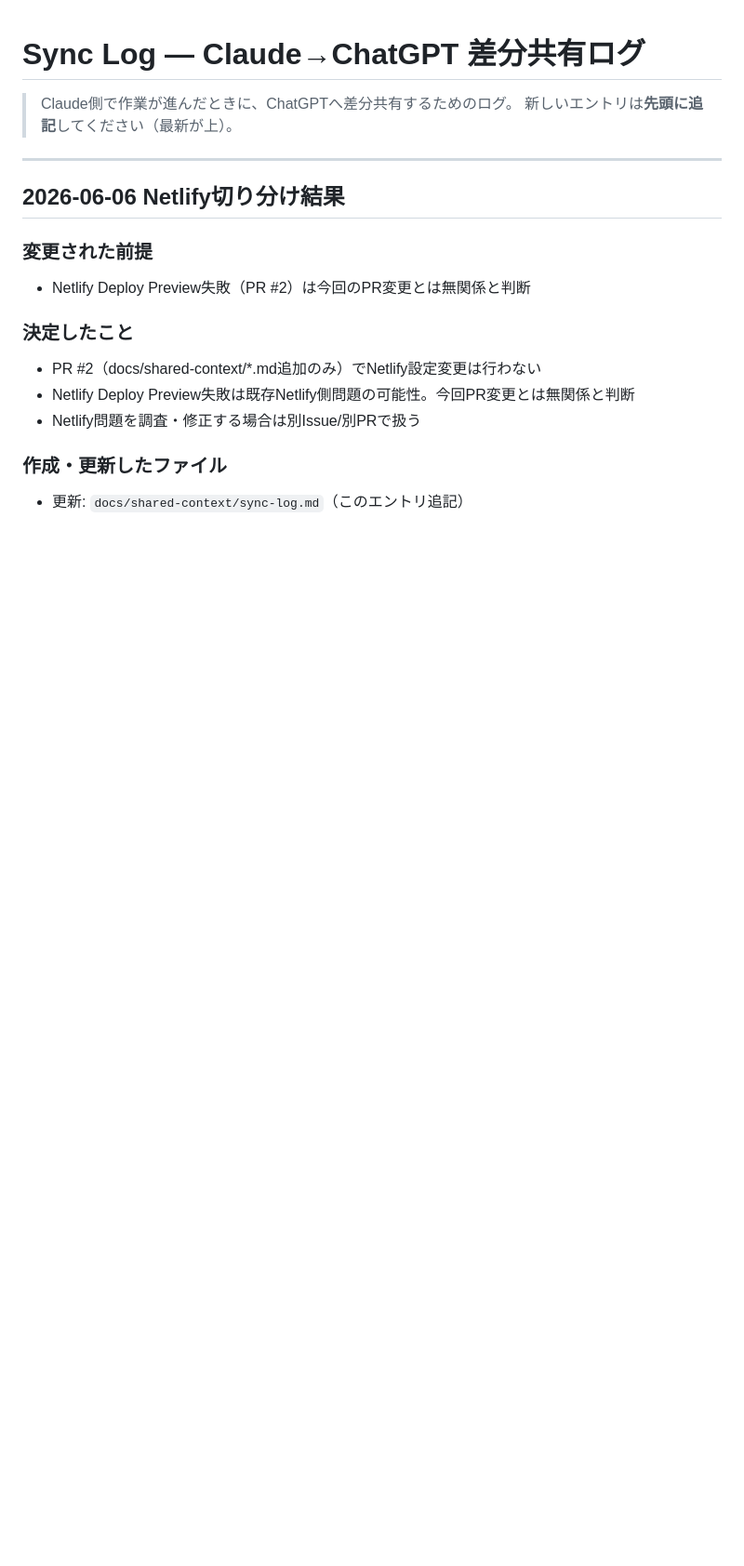
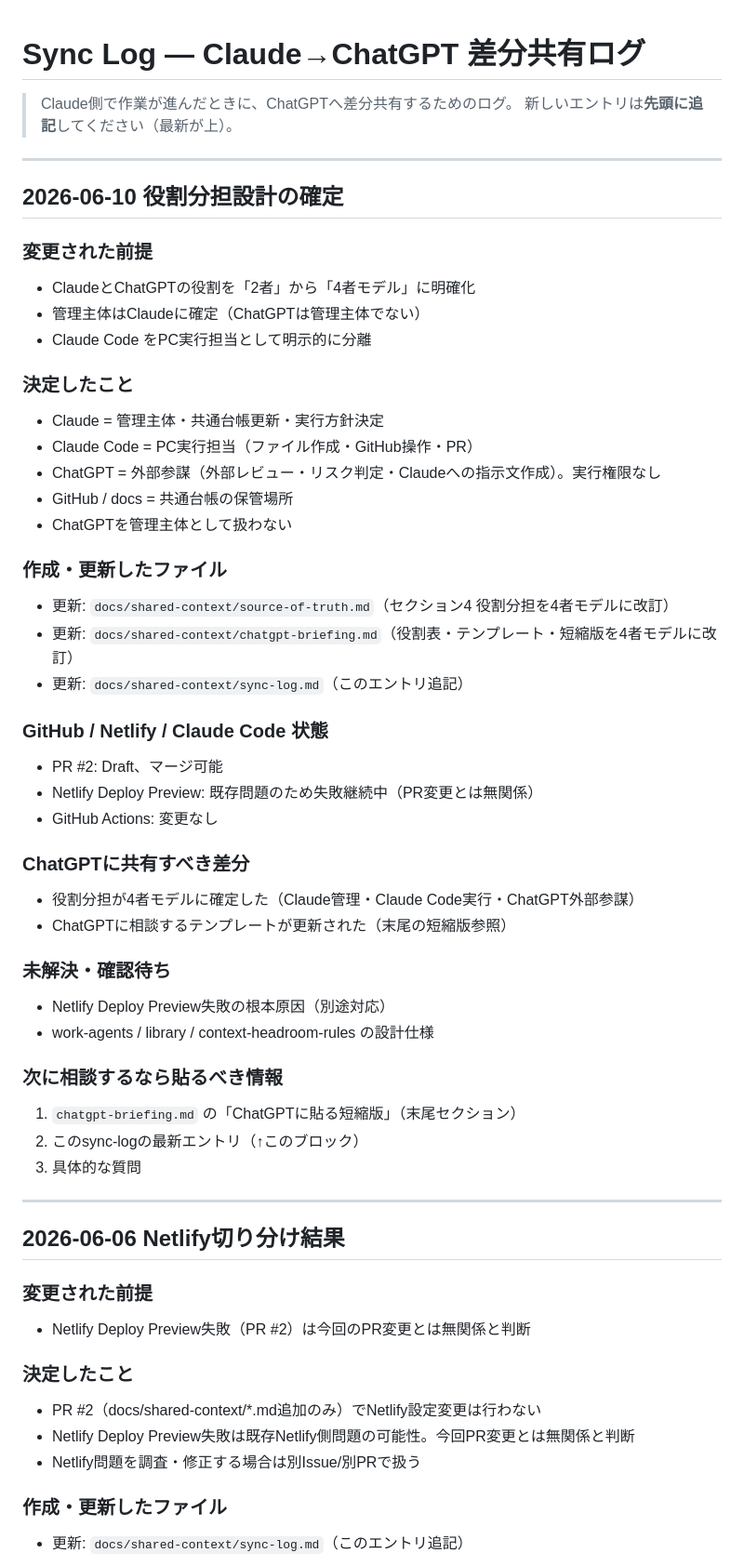
Before and after one commit to takara-prog/stock-ir-dashboard, a Markdown page: docs/shared-context/sync-log.md, the part around the change. Shown at 93% size. Rendered like a GitHub page; blank space fills up the shorter version.

```diff
--- a/docs/shared-context/sync-log.md
+++ b/docs/shared-context/sync-log.md
@@ -2,6 +2,45 @@
 
 > Claude側で作業が進んだときに、ChatGPTへ差分共有するためのログ。
 > 新しいエントリは**先頭に追記**してください（最新が上）。
+
+---
+
+## 2026-06-10 役割分担設計の確定
+
+### 変更された前提
+- ClaudeとChatGPTの役割を「2者」から「4者モデル」に明確化
+- 管理主体はClaudeに確定（ChatGPTは管理主体でない）
+- Claude Code をPC実行担当として明示的に分離
+
+### 決定したこと
+- Claude = 管理主体・共通台帳更新・実行方針決定
+- Claude Code = PC実行担当（ファイル作成・GitHub操作・PR）
+- ChatGPT = 外部参謀（外部レビュー・リスク判定・Claudeへの指示文作成）。実行権限なし
+- GitHub / docs = 共通台帳の保管場所
+- ChatGPTを管理主体として扱わない
+
+### 作成・更新したファイル
+- 更新: `docs/shared-context/source-of-truth.md`（セクション4 役割分担を4者モデルに改訂）
+- 更新: `docs/shared-context/chatgpt-briefing.md`（役割表・テンプレート・短縮版を4者モデルに改訂）
+- 更新: `docs/shared-context/sync-log.md`（このエントリ追記）
+
+### GitHub / Netlify / Claude Code 状態
+- PR #2: Draft、マージ可能
+- Netlify Deploy Preview: 既存問題のため失敗継続中（PR変更とは無関係）
+- GitHub Actions: 変更なし
+
+### ChatGPTに共有すべき差分
+- 役割分担が4者モデルに確定した（Claude管理・Claude Code実行・ChatGPT外部参謀）
+- ChatGPTに相談するテンプレートが更新された（末尾の短縮版参照）
+
+### 未解決・確認待ち
+- Netlify Deploy Preview失敗の根本原因（別途対応）
+- work-agents / library / context-headroom-rules の設計仕様
+
+### 次に相談するなら貼るべき情報
+1. `chatgpt-briefing.md` の「ChatGPTに貼る短縮版」（末尾セクション）
+2. このsync-logの最新エントリ（↑このブロック）
+3. 具体的な質問
 
 ---
 
```
Also changed, not shown: docs/shared-context/chatgpt-briefing.md (+48 -29 lines), docs/shared-context/source-of-truth.md (+22 -7 lines).
